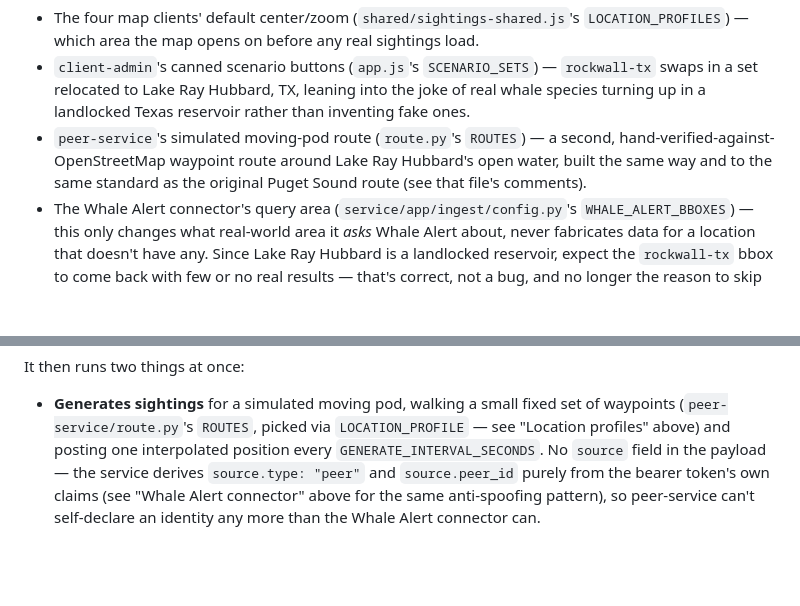
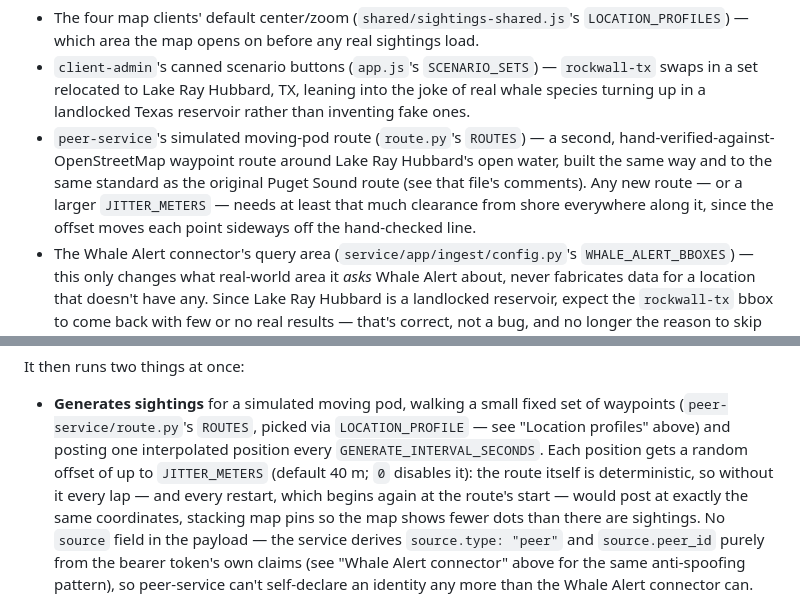
Before and after one commit to NMEA-Cloud/whale-sightings, a Markdown page: README.md, 2 parts joined by grey strips. Rendered like a GitHub page; blank space fills up the shorter version.

Commit message:
Document peer-service's random position offset
Co-Authored-By: Claude Opus 5.5 <noreply@anthropic.com>

```diff
--- a/README.md
+++ b/README.md
@@ -428,7 +428,9 @@ picks which demo dataset four different pieces use, all switching together:
 - `peer-service`'s simulated moving-pod route (`route.py`'s `ROUTES`) — a second,
   hand-verified-against-OpenStreetMap waypoint route around Lake Ray Hubbard's open water,
   built the same way and to the same standard as the original Puget Sound route (see that
-  file's comments).
+  file's comments). Any new route — or a larger `JITTER_METERS` — needs at least that much
+  clearance from shore everywhere along it, since the offset moves each point sideways off
+  the hand-checked line.
 - The Whale Alert connector's query area (`service/app/ingest/config.py`'s
   `WHALE_ALERT_BBOXES`) — this only changes what real-world area it *asks* Whale Alert
   about, never fabricates data for a location that doesn't have any. Since Lake Ray Hubbard
@@ -809,7 +811,11 @@ It then runs two things at once:
 - **Generates sightings** for a simulated moving pod, walking a small fixed set of
   waypoints (`peer-service/route.py`'s `ROUTES`, picked via `LOCATION_PROFILE` — see
   "Location profiles" above) and posting one interpolated position every
-  `GENERATE_INTERVAL_SECONDS`. No `source` field in the payload — the service derives
+  `GENERATE_INTERVAL_SECONDS`. Each position gets a random offset of up to `JITTER_METERS`
+  (default 40 m; `0` disables it): the route itself is deterministic, so without it every
+  lap — and every restart, which begins again at the route's start — would post at exactly
+  the same coordinates, stacking map pins so the map shows fewer dots than there are
+  sightings. No `source` field in the payload — the service derives
   `source.type: "peer"` and `source.peer_id` purely from the bearer token's own claims (see
   "Whale Alert connector" above for the same anti-spoofing pattern), so peer-service can't
   self-declare an identity any more than the Whale Alert connector can.
```
